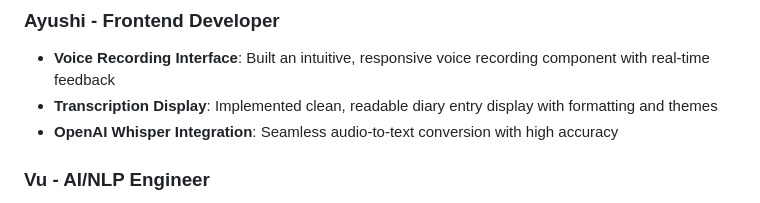
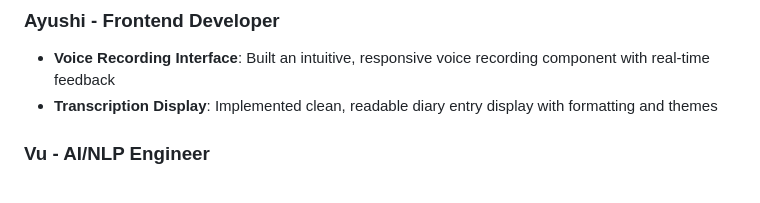
Before and after one commit to vk573reddy/sentari-transcript-empathy, a Markdown page: DEMO.md, the part around the change. Drawn GitHub-style.

```diff
--- a/DEMO.md
+++ b/DEMO.md
@@ -47,7 +47,6 @@
 ### **Ayushi** - Frontend Developer
 - **Voice Recording Interface**: Built an intuitive, responsive voice recording component with real-time feedback
 - **Transcription Display**: Implemented clean, readable diary entry display with formatting and themes
-- **OpenAI Whisper Integration**: Seamless audio-to-text conversion with high accuracy
 
 ### **Vu** - AI/NLP Engineer
 - **Task Extraction**: Leveraged GPT to identify actionable tasks from diary entries
```
